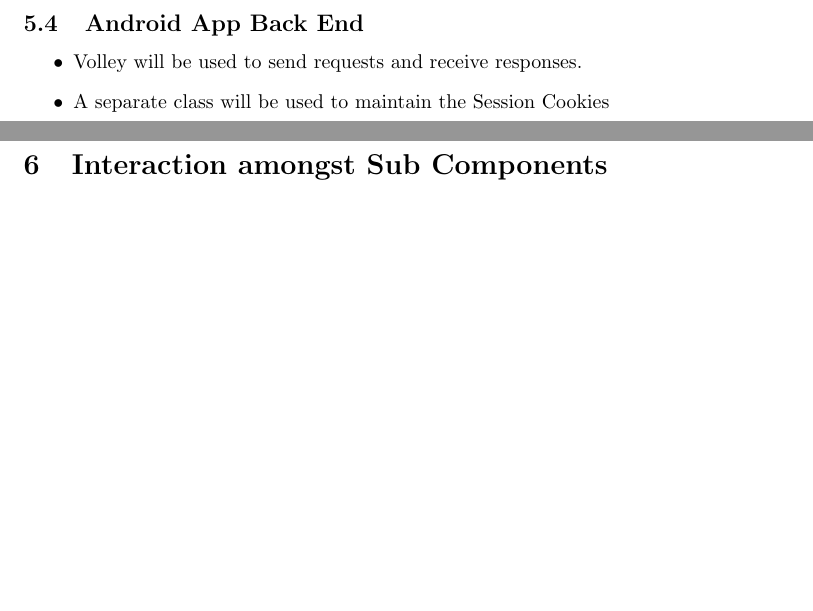
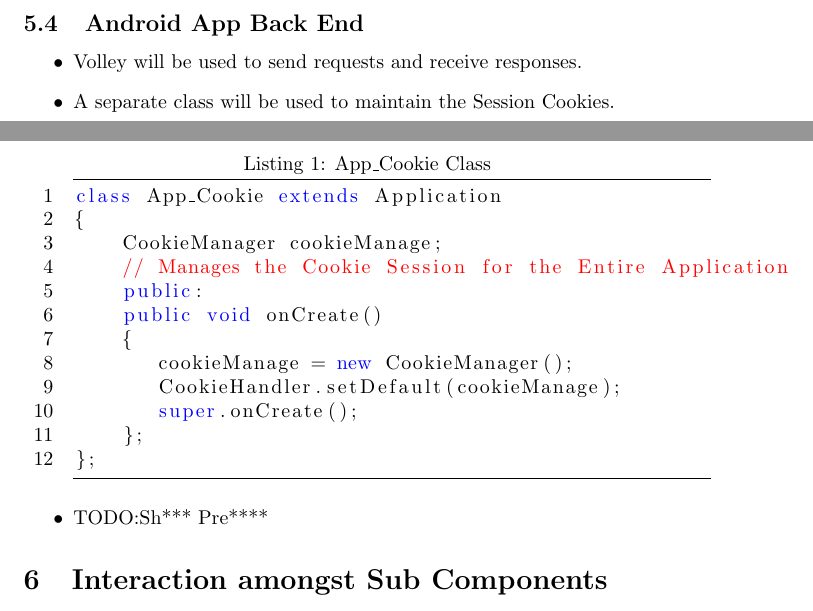
Before and after one commit to aditi741997/COP290_Assignment_2, a LaTeX document (DesignDoc/DesignDoc.tex): two parts of pages 12 and 13 of 14, joined at a grey line, cut so that both start at the same text, the shorter picture padded with empty space. Compiled offline with pdfLaTeX.

Commit message:
Adding Class Codes

```diff
--- a/DesignDoc/DesignDoc.tex
+++ b/DesignDoc/DesignDoc.tex
@@ -510,12 +510,29 @@
 
 
 					\end{enumerate}
-			\subsection{Android App Front End}
-			\subsection{Android App Back End}
-			\begin{itemize}
-			\item Volley will be used to send requests and receive responses.
-			\item A separate class will be used to maintain the Session Cookies
-			\end{itemize}
+		\subsection{Android App Front End}
+
+		\subsection{Android App Back End}
+		\begin{itemize}
+		\item Volley will be used to send requests and receive responses.
+		\item A separate class will be used to maintain the Session Cookies.
+		\begin{lstlisting}[language=Java, caption={App\_Cookie Class}]
+class App_Cookie extends Application
+{
+   	CookieManager cookieManage;
+   	// Manages the Cookie Session for the Entire Application
+	public:
+ 	public void onCreate()
+	{
+       cookieManage = new CookieManager();
+       CookieHandler.setDefault(cookieManage);
+       super.onCreate();
+   	};
+};
+\end{lstlisting}
+		\item TODO:Sh*** Pre****
+		\end{itemize}
+
 	\section{Interaction amongst Sub Components}
 		% \subsection{enumerate}
 			\subsection{Back-end and Android App}
```
